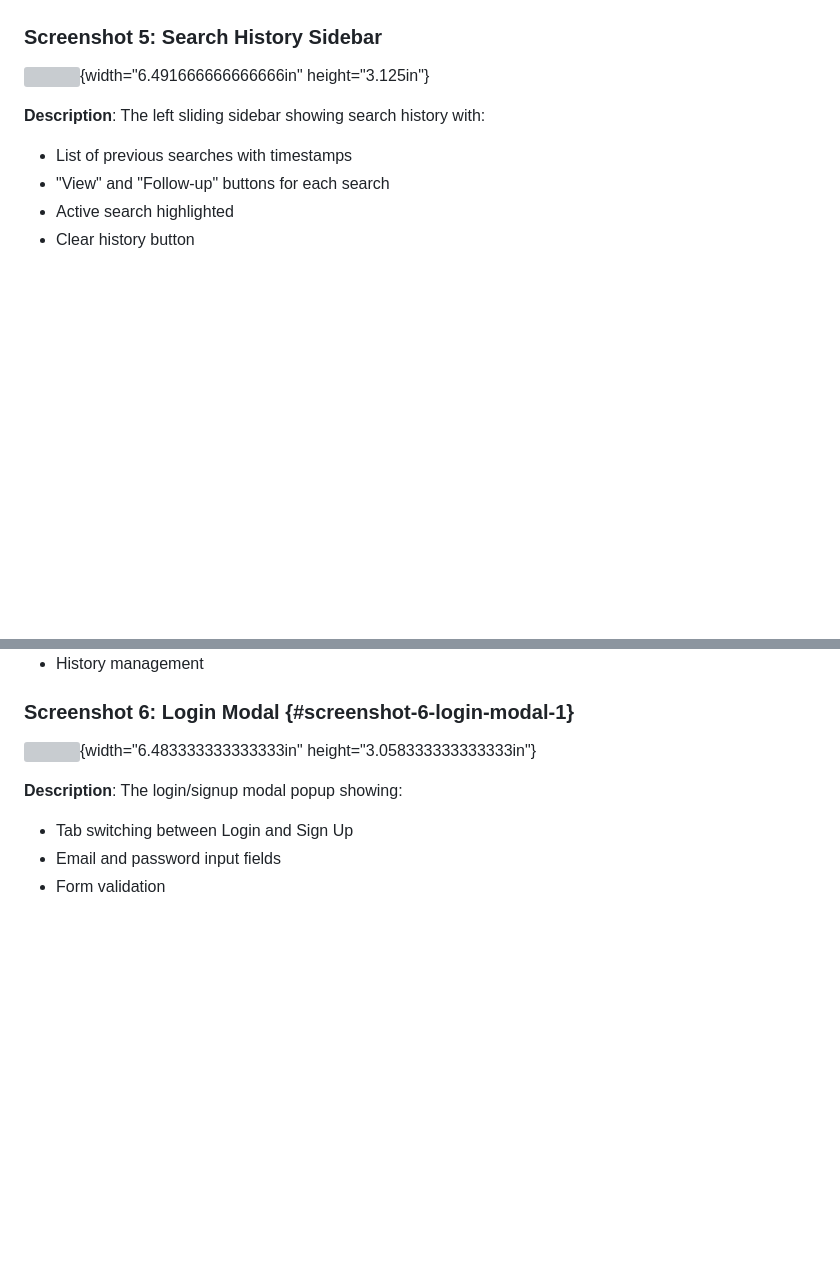
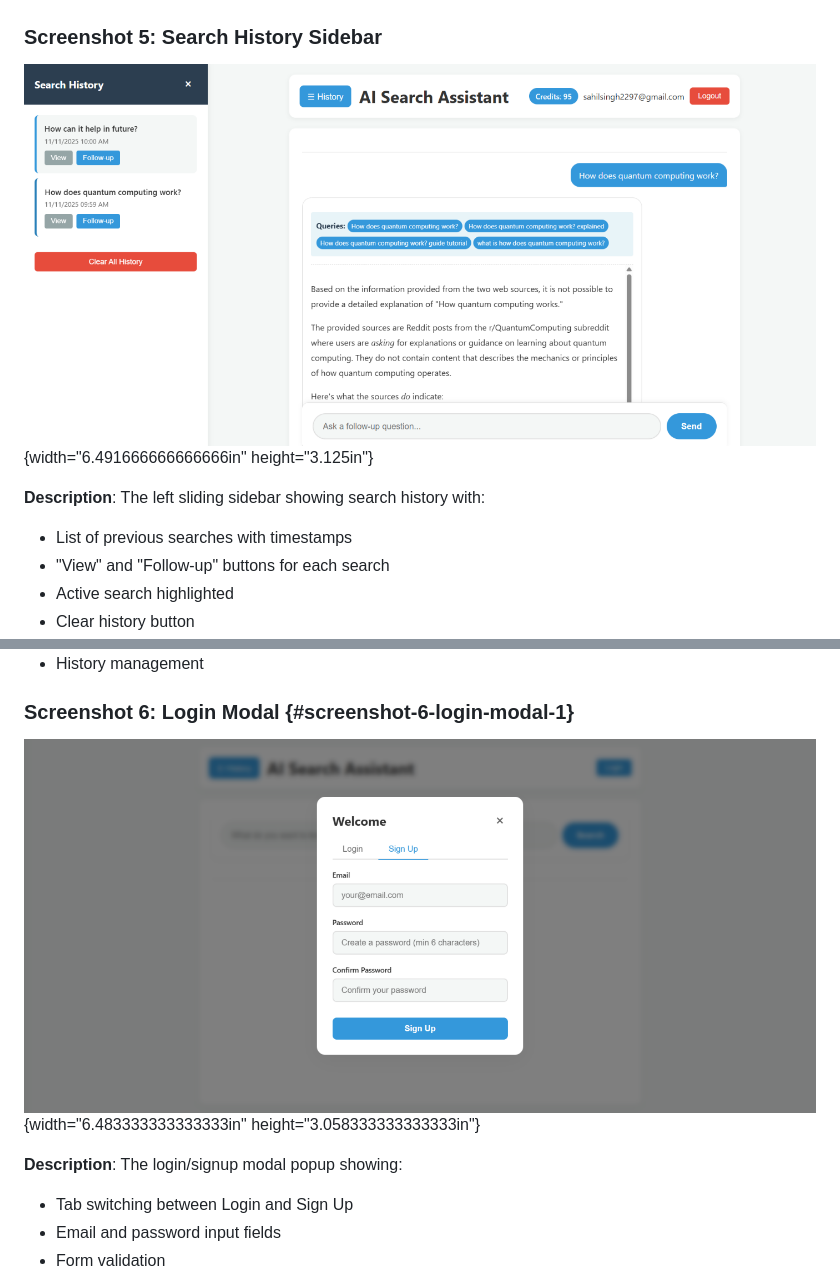
Before and after one commit to SahilSidhu7/AI-Search_Assistant, a Markdown page: README.md, 2 parts joined by grey strips. GitHub-like rendering; blank space fills up the shorter version; grey boxes are pictures that could not be loaded.

```diff
--- a/README.md
+++ b/README.md
@@ -484,7 +484,7 @@ after the first search. The interface displays:
 
 ### Screenshot 5: Search History Sidebar
 
-![](./image7.png){width="6.491666666666666in" height="3.125in"}
+![](Screenshots/image7.png){width="6.491666666666666in" height="3.125in"}
 
 **Description**: The left sliding sidebar showing search history with:
 
@@ -503,7 +503,7 @@ after the first search. The interface displays:
 
 ### Screenshot 6: Login Modal {#screenshot-6-login-modal-1}
 
-![](./image8.png){width="6.483333333333333in"
+![](Screenshots/image8.png){width="6.483333333333333in"
 height="3.058333333333333in"}
 
 **Description**: The login/signup modal popup showing:
```
Also changed, not shown: other parts of README.md (+9 -7 lines).
